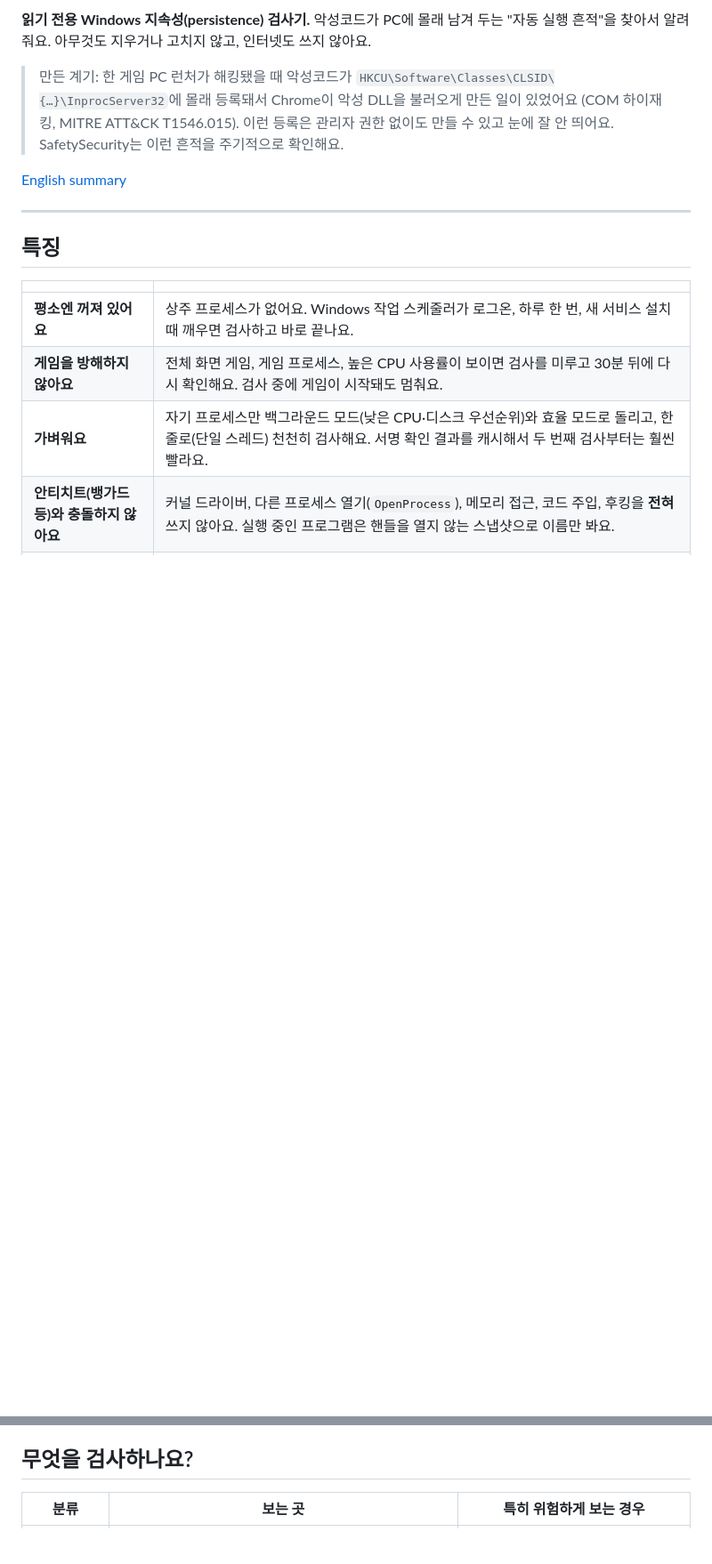
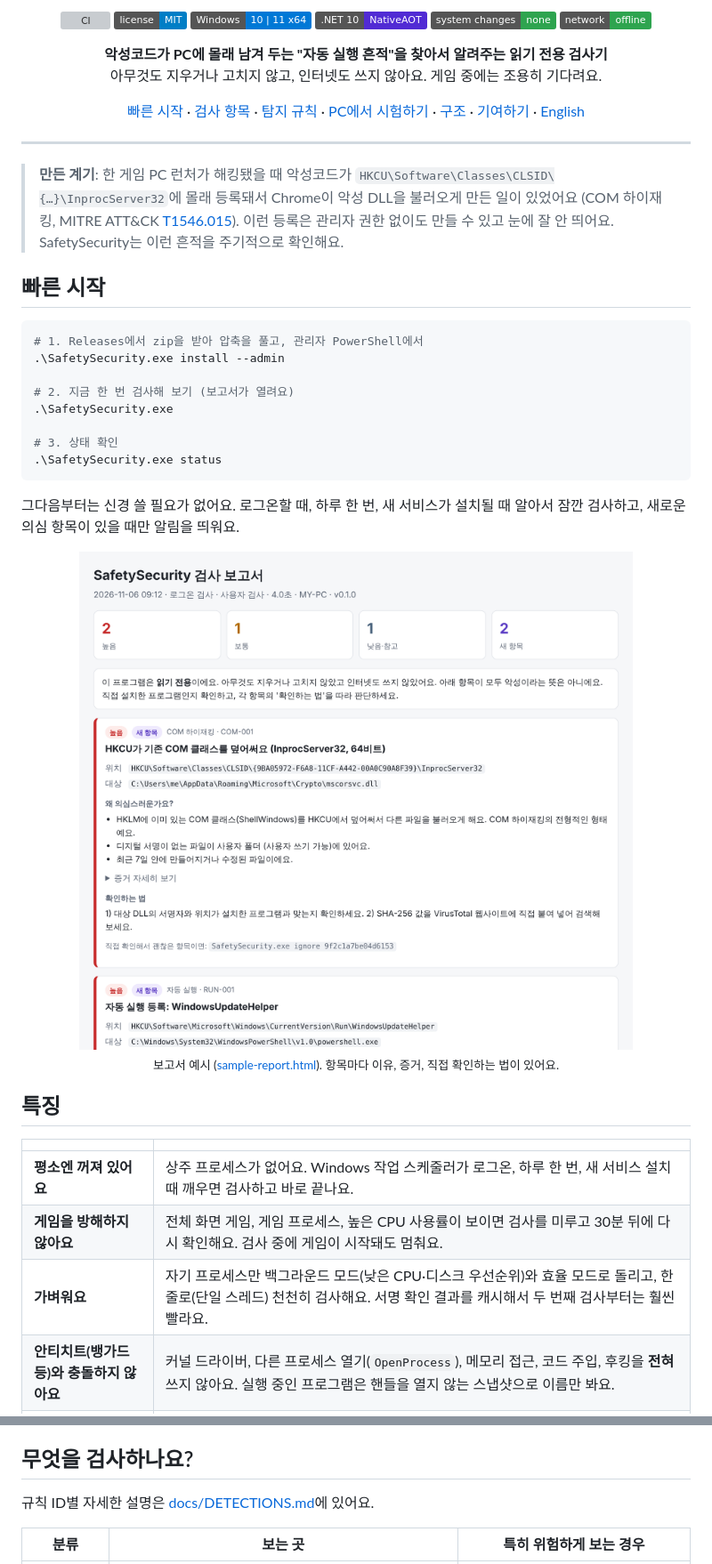
Before and after one commit to jiyul-me/safety-security, a Markdown page: README.md, 2 parts joined by grey strips. Shown at 89% size. Drawn GitHub-style; pictures changed too: docs/assets/report-light.png (added); badges without logos; blank space fills up the shorter version; grey boxes are pictures that could not be loaded.

````diff
--- a/README.md
+++ b/README.md
@@ -2,14 +7,56 @@
 
-**읽기 전용 Windows 지속성(persistence) 검사기.** 악성코드가 PC에 몰래 남겨 두는 "자동 실행 흔적"을 찾아서 알려줘요.
-아무것도 지우거나 고치지 않고, 인터넷도 쓰지 않아요.
+<p align="center">
+  <a href="https://github.com/jiyul-me/safety-security/actions/workflows/ci.yml"><img alt="CI" src="https://github.com/jiyul-me/safety-security/actions/workflows/ci.yml/badge.svg"></a>
+  <a href="LICENSE"><img alt="License: MIT" src="https://img.shields.io/badge/license-MIT-blue.svg"></a>
+  <img alt="Windows 10/11 x64" src="https://img.shields.io/badge/Windows-10%20%7C%2011%20x64-0078D6?logo=windows">
+  <img alt=".NET 10 NativeAOT" src="https://img.shields.io/badge/.NET%2010-NativeAOT-512BD4?logo=dotnet">
+  <img alt="read-only" src="https://img.shields.io/badge/system%20changes-none-2ea44f">
+  <img alt="network" src="https://img.shields.io/badge/network-offline-2ea44f">
+</p>
 
-> 만든 계기: 한 게임 PC 런처가 해킹됐을 때 악성코드가 `HKCU\Software\Classes\CLSID\{…}\InprocServer32`에 몰래 등록돼서
-> Chrome이 악성 DLL을 불러오게 만든 일이 있었어요 (COM 하이재킹, MITRE ATT&CK T1546.015).
+<p align="center">
+  <b>악성코드가 PC에 몰래 남겨 두는 "자동 실행 흔적"을 찾아서 알려주는 읽기 전용 검사기</b><br>
+  아무것도 지우거나 고치지 않고, 인터넷도 쓰지 않아요. 게임 중에는 조용히 기다려요.
+</p>
+
+<p align="center">
+  <a href="#빠른-시작">빠른 시작</a> ·
+  <a href="#무엇을-검사하나요">검사 항목</a> ·
+  <a href="docs/DETECTIONS.md">탐지 규칙</a> ·
+  <a href="docs/TESTING-ON-YOUR-PC.md">PC에서 시험하기</a> ·
+  <a href="docs/ARCHITECTURE.md">구조</a> ·
+  <a href="CONTRIBUTING.md">기여하기</a> ·
+  <a href="#english">English</a>
+</p>
+
+---
+
+> **만든 계기**: 한 게임 PC 런처가 해킹됐을 때 악성코드가 `HKCU\Software\Classes\CLSID\{…}\InprocServer32`에 몰래 등록돼서
+> Chrome이 악성 DLL을 불러오게 만든 일이 있었어요 (COM 하이재킹, MITRE ATT&CK [T1546.015](https://attack.mitre.org/techniques/T1546/015/)).
 > 이런 등록은 관리자 권한 없이도 만들 수 있고 눈에 잘 안 띄어요. SafetySecurity는 이런 흔적을 주기적으로 확인해요.
 
-[English summary](#english)
+## 빠른 시작
 
----
+```powershell
+# 1. Releases에서 zip을 받아 압축을 풀고, 관리자 PowerShell에서
+.\SafetySecurity.exe install --admin
+
+# 2. 지금 한 번 검사해 보기 (보고서가 열려요)
+.\SafetySecurity.exe
+
+# 3. 상태 확인
+.\SafetySecurity.exe status
+```
+
+그다음부터는 신경 쓸 필요가 없어요. 로그온할 때, 하루 한 번, 새 서비스가 설치될 때 알아서 잠깐 검사하고, 새로운 의심 항목이 있을 때만 알림을 띄워요.
+
+<p align="center">
+  <picture>
+    <source media="(prefers-color-scheme: dark)" srcset="docs/assets/report-dark.png">
+    <img alt="SafetySecurity HTML 보고서 예시" src="docs/assets/report-light.png" width="720">
+  </picture>
+  <br><sub>보고서 예시 (<a href="docs/sample-report.html">sample-report.html</a>). 항목마다 이유, 증거, 직접 확인하는 법이 있어요.</sub>
+</p>
 
 ## 특징
 
@@ -28,6 +75,8 @@
 - [`ForbiddenApiTests.cs`](tests/SafetySecurity.Core.Tests/ForbiddenApiTests.cs): `OpenProcess`, `WriteProcessMemory`, `SetWindowsHookEx` 같은 Win32 함수를 선언하면 **테스트가 실패**해요.
 
 ## 무엇을 검사하나요?
+
+규칙 ID별 자세한 설명은 [docs/DETECTIONS.md](docs/DETECTIONS.md)에 있어요.
 
 | 분류 | 보는 곳 | 특히 위험하게 보는 경우 |
 |---|---|---|
````
Also changed, not shown: other parts of README.md (+13 -8 lines), CHANGELOG.md (added, +20 -0 lines), docs/ARCHITECTURE.md (added, +56 -0 lines), docs/DETECTIONS.md (added, +97 -0 lines), docs/MAINTAINING.md (added, +55 -0 lines), docs/TESTING-ON-YOUR-PC.md (added, +72 -0 lines), docs/assets/report-dark.png (added), 4 other files.
